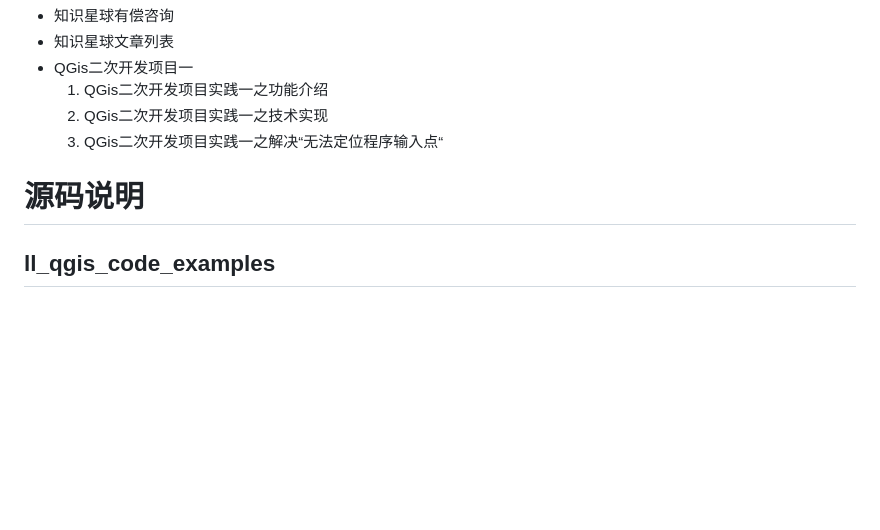
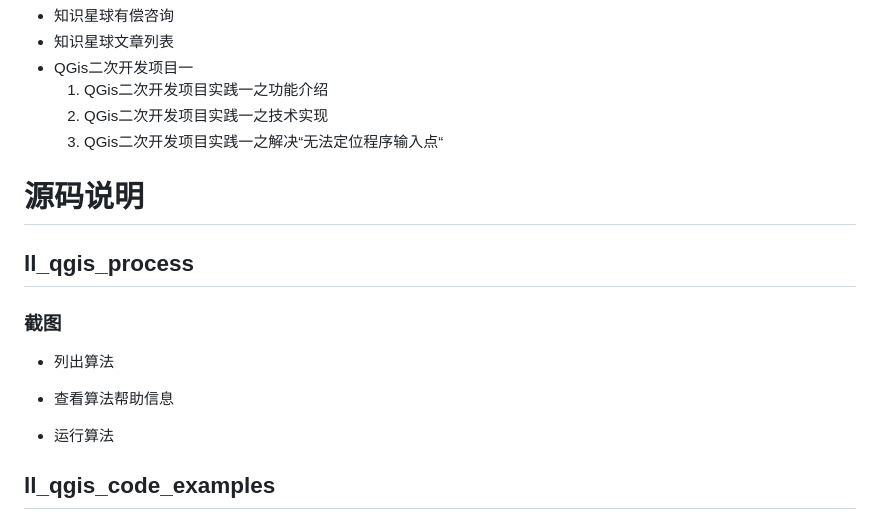
Before and after one commit to liuleidong/qgis_cpp_api_apps, a Markdown page: README.md, the part around the change. GitHub-like rendering; blank space fills up the shorter version.

Commit message:
update README.md.
Signed-off-by: 雷动软件工作室 <richie12@126.com>

```diff
--- a/README.md
+++ b/README.md
@@ -38,6 +38,15 @@
   2. QGis二次开发项目实践一之技术实现
   3. QGis二次开发项目实践一之解决“无法定位程序输入点“
 # 源码说明
+## ll_qgis_process
+### 截图
+- 列出算法
+
+- 查看算法帮助信息
+
+- 运行算法
+
+
 ## ll_qgis_code_examples
 ### 截图
 - 添加离线高德影像
```
